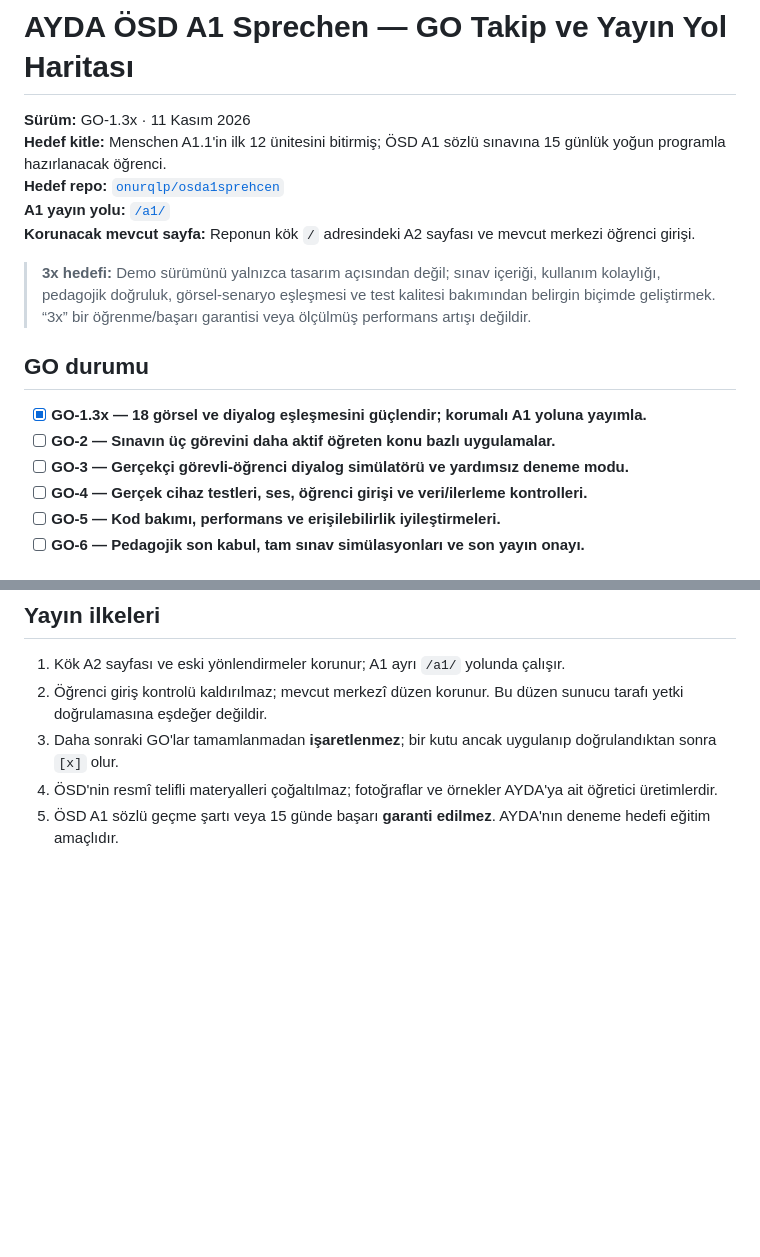
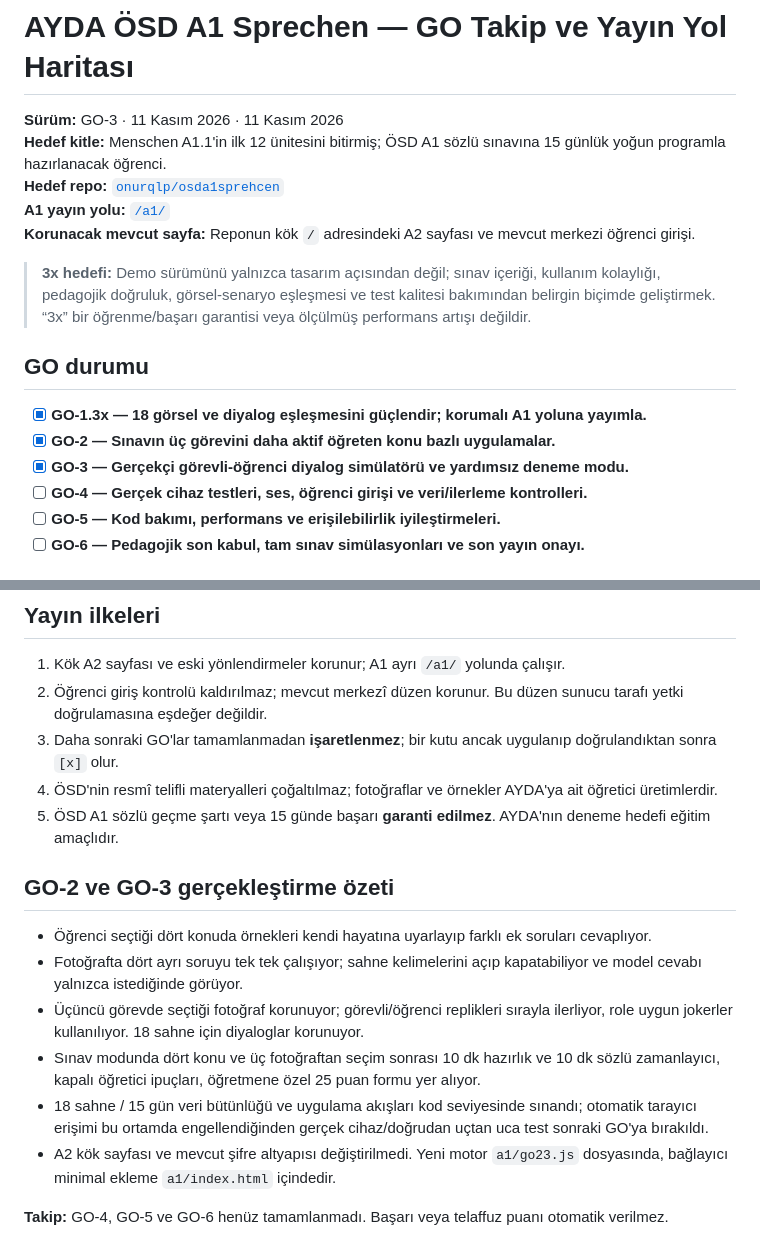
Before and after one commit to onurqlp/osda1sprehcen, a Markdown page: AYDA_OSD_A1_GO_YOL_HARITASI.md, 2 parts joined by grey strips. Drawn GitHub-style; blank space fills up the shorter version.

```diff
--- a/AYDA_OSD_A1_GO_YOL_HARITASI.md
+++ b/AYDA_OSD_A1_GO_YOL_HARITASI.md
@@ -1,6 +1,6 @@
 # AYDA ÖSD A1 Sprechen — GO Takip ve Yayın Yol Haritası
 
-**Sürüm:** GO-1.3x · 11 Kasım 2026
+**Sürüm:** GO-3 · 11 Kasım 2026 · 11 Kasım 2026
 **Hedef kitle:** Menschen A1.1'in ilk 12 ünitesini bitirmiş; ÖSD A1 sözlü sınavına 15 günlük yoğun programla hazırlanacak öğrenci.
 **Hedef repo:** [`onurqlp/osda1sprehcen`](https://github.com/onurqlp/osda1sprehcen)
 **A1 yayın yolu:** [`/a1/`](https://onurqlp.github.io/osda1sprehcen/a1/)
@@ -11,8 +11,8 @@
 ## GO durumu
 
 - [x] **GO-1.3x — 18 görsel ve diyalog eşleşmesini güçlendir; korumalı A1 yoluna yayımla.**
-- [ ] **GO-2 — Sınavın üç görevini daha aktif öğreten konu bazlı uygulamalar.**
-- [ ] **GO-3 — Gerçekçi görevli-öğrenci diyalog simülatörü ve yardımsız deneme modu.**
+- [x] **GO-2 — Sınavın üç görevini daha aktif öğreten konu bazlı uygulamalar.**
+- [x] **GO-3 — Gerçekçi görevli-öğrenci diyalog simülatörü ve yardımsız deneme modu.**
 - [ ] **GO-4 — Gerçek cihaz testleri, ses, öğrenci girişi ve veri/ilerleme kontrolleri.**
 - [ ] **GO-5 — Kod bakımı, performans ve erişilebilirlik iyileştirmeleri.**
 - [ ] **GO-6 — Pedagojik son kabul, tam sınav simülasyonları ve son yayın onayı.**
@@ -78,3 +78,14 @@
 3. Daha sonraki GO'lar tamamlanmadan **işaretlenmez**; bir kutu ancak uygulanıp doğrulandıktan sonra `[x]` olur.
 4. ÖSD'nin resmî telifli materyalleri çoğaltılmaz; fotoğraflar ve örnekler AYDA'ya ait öğretici üretimlerdir.
 5. ÖSD A1 sözlü geçme şartı veya 15 günde başarı **garanti edilmez**. AYDA'nın deneme hedefi eğitim amaçlıdır.
+
+## GO-2 ve GO-3 gerçekleştirme özeti
+
+- Öğrenci seçtiği dört konuda örnekleri kendi hayatına uyarlayıp farklı ek soruları cevaplıyor.
+- Fotoğrafta dört ayrı soruyu tek tek çalışıyor; sahne kelimelerini açıp kapatabiliyor ve model cevabı yalnızca istediğinde görüyor.
+- Üçüncü görevde seçtiği fotoğraf korunuyor; görevli/öğrenci replikleri sırayla ilerliyor, role uygun jokerler kullanılıyor. 18 sahne için diyaloglar korunuyor.
+- Sınav modunda dört konu ve üç fotoğraftan seçim sonrası 10 dk hazırlık ve 10 dk sözlü zamanlayıcı, kapalı öğretici ipuçları, öğretmene özel 25 puan formu yer alıyor.
+- 18 sahne / 15 gün veri bütünlüğü ve uygulama akışları kod seviyesinde sınandı; otomatik tarayıcı erişimi bu ortamda engellendiğinden gerçek cihaz/doğrudan uçtan uca test sonraki GO'ya bırakıldı.
+- A2 kök sayfası ve mevcut şifre altyapısı değiştirilmedi. Yeni motor `a1/go23.js` dosyasında, bağlayıcı minimal ekleme `a1/index.html` içindedir.
+
+**Takip:** GO-4, GO-5 ve GO-6 henüz tamamlanmadı. Başarı veya telaffuz puanı otomatik verilmez.
```
Also changed, not shown: other parts of AYDA_OSD_A1_GO_YOL_HARITASI.md (+8 -8 lines).
